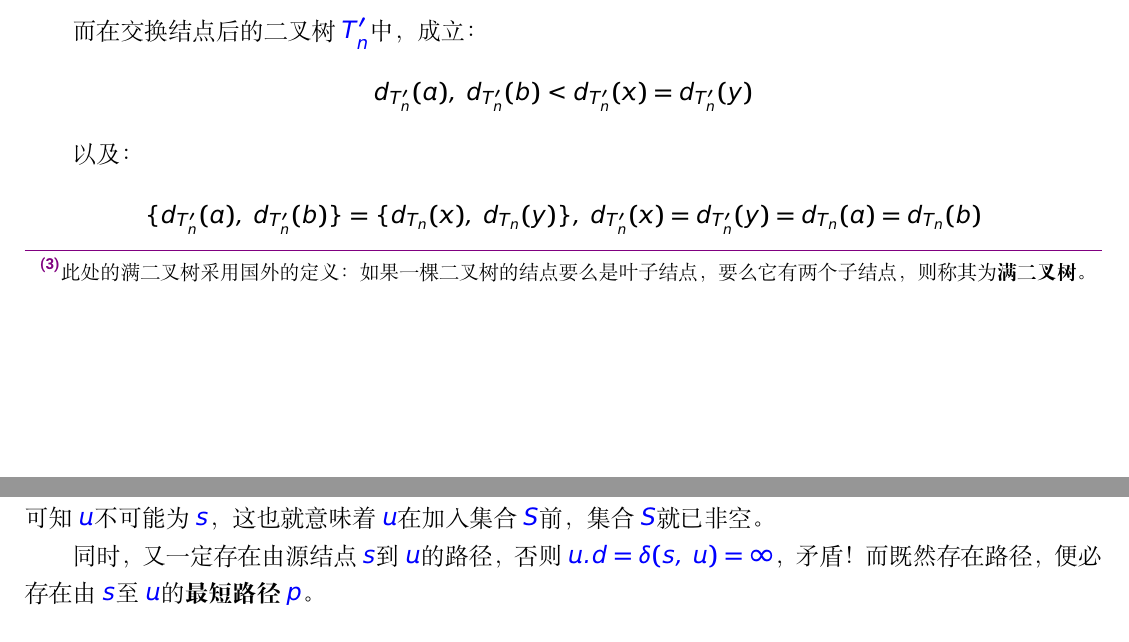
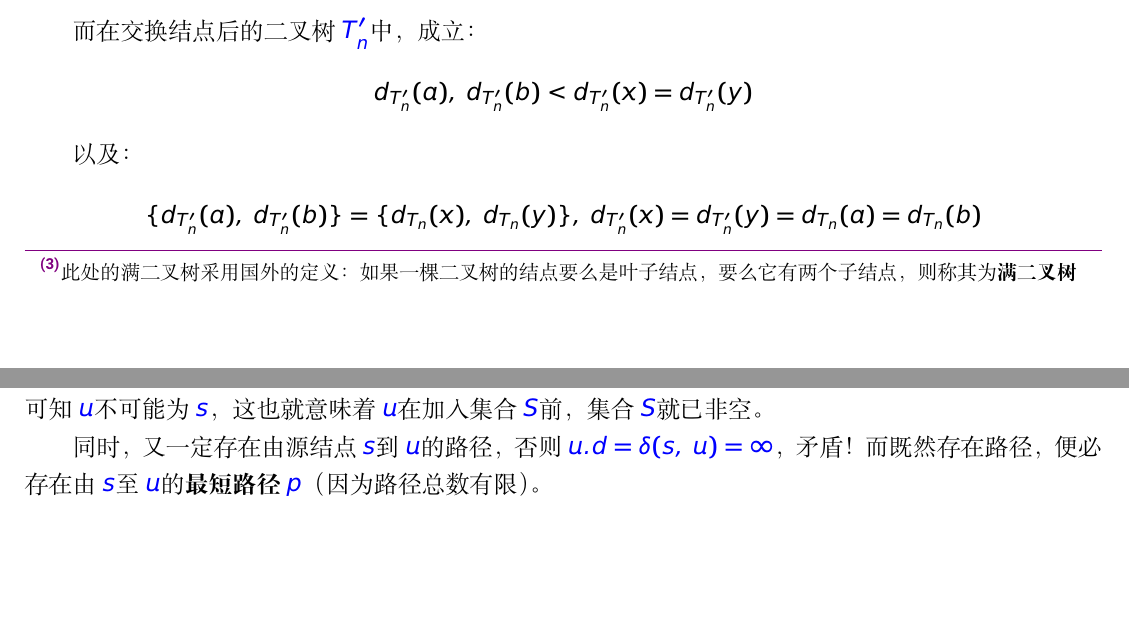
Before and after one commit to posvirus/Algorithm-Theory, a LaTeX document (Note3/document.tex): two parts of pages 5 and 10 of 11, joined at a grey line, cut so that both start at the same text, the shorter picture padded with empty space. Compiled offline with XeLaTeX.

Commit message:
update in 2022.10.20

```diff
--- a/Note3/document.tex
+++ b/Note3/document.tex
@@ -173,7 +173,7 @@ Huffman编码的实现是熟知的，即\textbf{自底向上}地构造二叉树
 \begin{proof}
 	我们同样采取“\textbf{剪切-粘贴法}”，任取一个最优编码方案对应的二叉树$T_n$，如果$x,~y$具有共同的父结点，则证明完成，以下我们考虑$x,~y$的父结点互异的情形：
 
-	首先注意到，一个最优编码方案对应的二叉树一定是\textbf{满二叉树}\footnote{此处的满二叉树采用国外的定义：如果一棵二叉树的结点要么是叶子结点，要么它有两个子结点，则称其为\textbf{满二叉树}。}，因为若不是满二叉树，则代表存在\textbf{不是叶子结点且没有两个子结点}的结点，即仅存在一个子结点的结点，将该结点从树中删去，并将其子结点与其父结点相连，新生成的树仍对应一个二叉树，而对应编码的长度因树的深度减小而减小，进而导致该二叉树对应的编码方案的代价小于原二叉树对应的最优编码方案（此处默认字符出现的频率均为\textbf{正值}），矛盾！
+	首先注意到，一个最优编码方案对应的二叉树一定是\textbf{满二叉树}\footnote{此处的满二叉树采用国外的定义：如果一棵二叉树的结点要么是叶子结点，要么它有两个子结点，则称其为\textbf{满二叉树}}，因为若不是满二叉树，则代表存在\textbf{不是叶子结点且没有两个子结点}的结点，即仅存在一个子结点的结点，将该结点从树中删去，并将其子结点与其父结点相连，新生成的树仍对应一个二叉树，而对应编码的长度因树的深度减小而减小，进而导致该二叉树对应的编码方案的代价小于原二叉树对应的最优编码方案（此处默认字符出现的频率均为\textbf{正值}），矛盾！
 
 	因此，我们总可找到深度\textbf{相同且最大}的叶子结点对应的字符$a,~b$，将其与$x,~y$替换，则注意到：
 	$$
@@ -405,7 +405,7 @@ $$
 
 	在循环过程中，我们采用反证法证明\hyperref[le4.2]{Lemma~4.7}，假设存在结点$u$使得$u$加入集合$S$后，$u.d\ne \delta(s,~u)$，则必有$u.d>\delta(s,~u)$，假设$u$是第一个满足$u.d>\delta(s,~u)$的结点，又由$s.d=\delta(s,~s)=0$，可知$u$不可能为$s$，这也就意味着$u$在加入集合$S$前，集合$S$就已非空。
 
-	同时，又一定存在由源结点$s$到$u$的路径，否则$u.d=\delta(s,~u)=\infty$，矛盾！而既然存在路径，便必存在由$s$至$u$的\textbf{最短路径}$p$。
+	同时，又一定存在由源结点$s$到$u$的路径，否则$u.d=\delta(s,~u)=\infty$，矛盾！而既然存在路径，便必存在由$s$至$u$的\textbf{最短路径}$p$（因为路径总数有限）。
 	\begin{figure}[!htbp]
 		\centering
 		\includegraphics[width=0.4\textwidth]{fig4.1}
```
Also changed, not shown: Note3/document.pdf, 2 other files.
